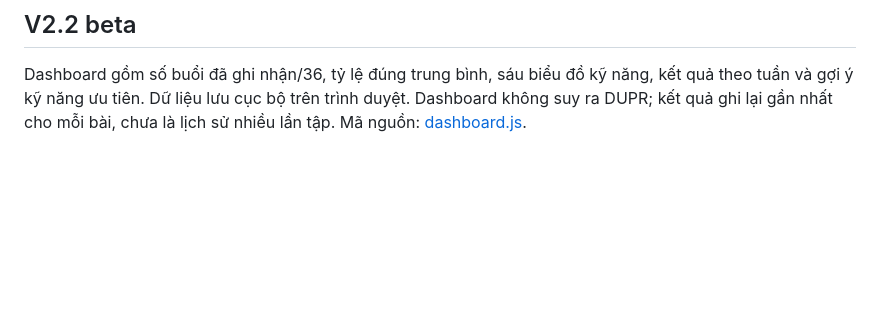
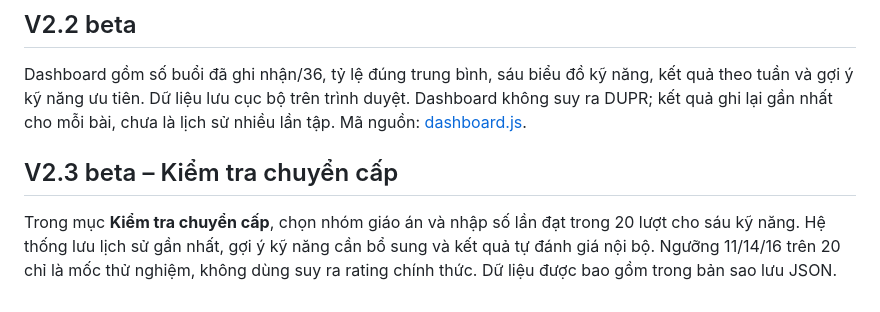
Before and after one commit to ndlong78/Pickleball, a Markdown page: README.md, the part around the change. Rendered like a GitHub page; blank space fills up the shorter version.

Commit message:
docs: explain V2.3 stage assessment beta

```diff
--- a/README.md
+++ b/README.md
@@ -46,3 +46,7 @@ Trước khi xóa dữ liệu trình duyệt hay chuyển điện thoại, chọ
 ## V2.2 beta
 
 Dashboard gồm số buổi đã ghi nhận/36, tỷ lệ đúng trung bình, sáu biểu đồ kỹ năng, kết quả theo tuần và gợi ý kỹ năng ưu tiên. Dữ liệu lưu cục bộ trên trình duyệt. Dashboard không suy ra DUPR; kết quả ghi lại gần nhất cho mỗi bài, chưa là lịch sử nhiều lần tập. Mã nguồn: [dashboard.js](dashboard.js).
+
+## V2.3 beta – Kiểm tra chuyển cấp
+
+Trong mục **Kiểm tra chuyển cấp**, chọn nhóm giáo án và nhập số lần đạt trong 20 lượt cho sáu kỹ năng. Hệ thống lưu lịch sử gần nhất, gợi ý kỹ năng cần bổ sung và kết quả tự đánh giá nội bộ. Ngưỡng 11/14/16 trên 20 chỉ là mốc thử nghiệm, không dùng suy ra rating chính thức. Dữ liệu được bao gồm trong bản sao lưu JSON.
```
